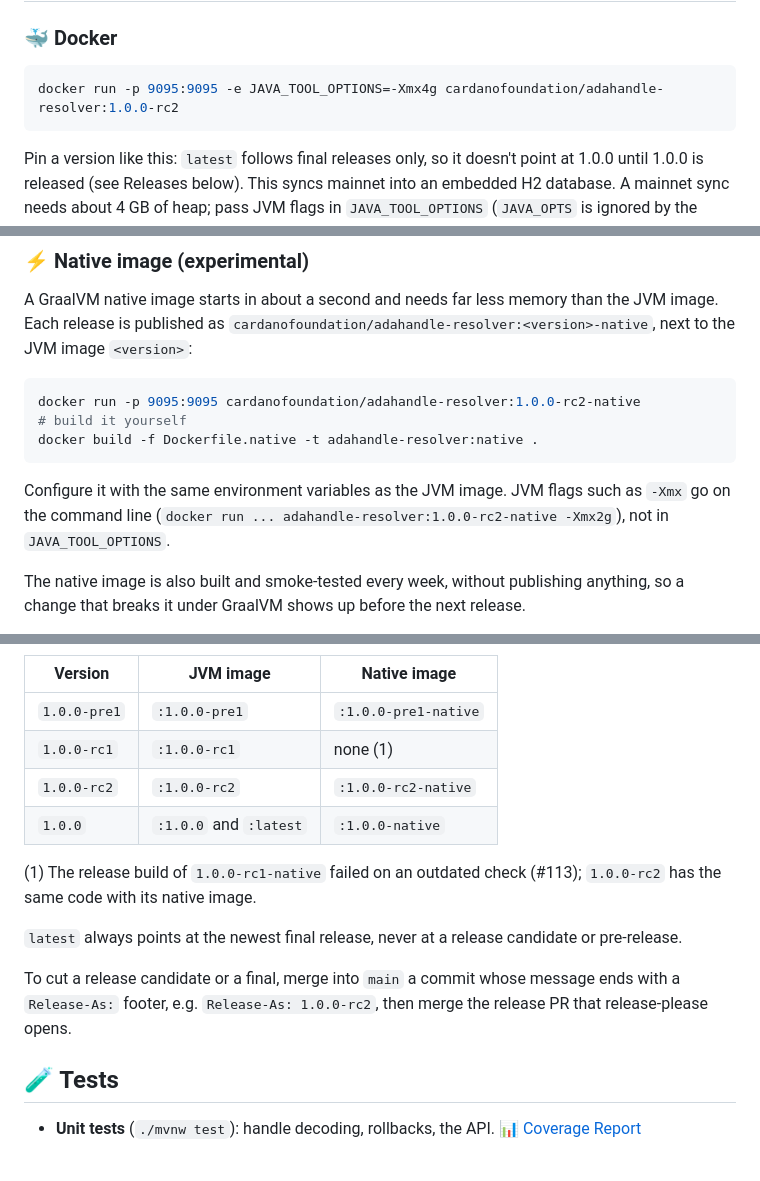
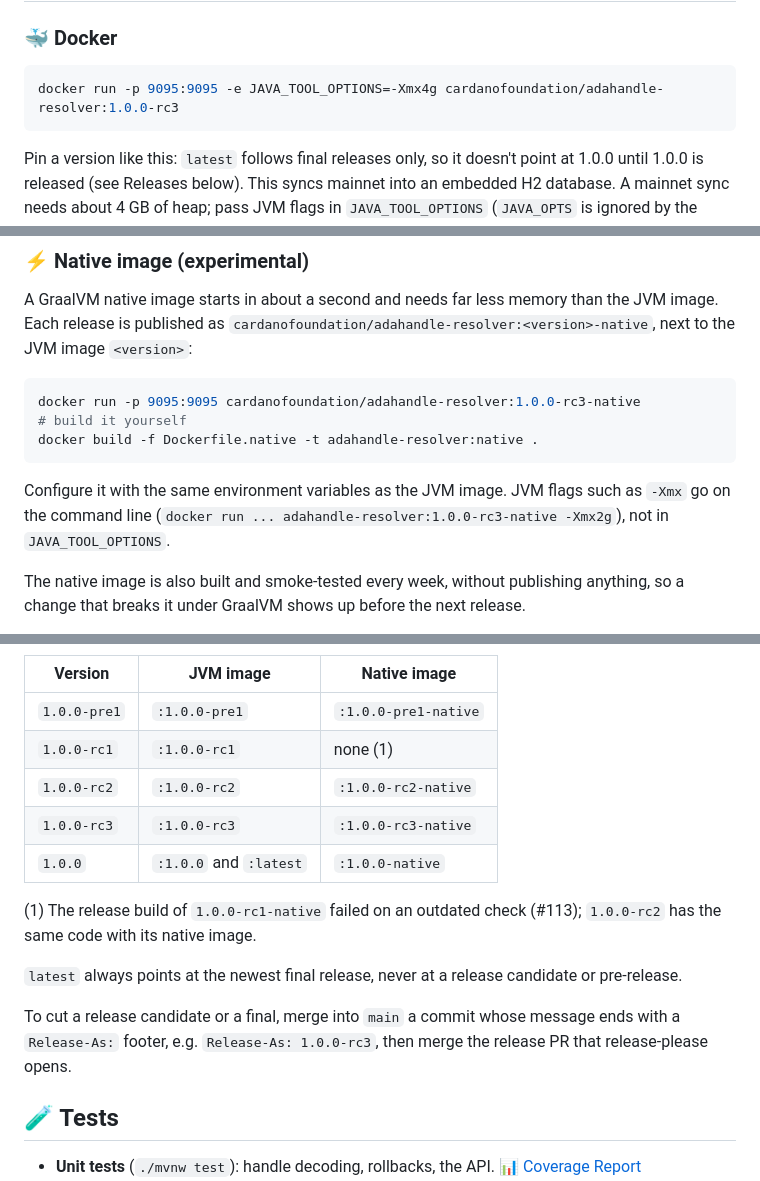
Before and after one commit to cardano-foundation/cf-adahandle-resolver, a Markdown page: README.md, 3 parts joined by grey strips. GitHub-like rendering; blank space fills up the shorter version.

Commit message:
docs: README for 1.0.0-rc3

````diff
--- a/README.md
+++ b/README.md
@@ -55,7 +55,7 @@ is rolled back.
 ### 🐳 Docker
 
 ```zsh
-docker run -p 9095:9095 -e JAVA_TOOL_OPTIONS=-Xmx4g cardanofoundation/adahandle-resolver:1.0.0-rc2
+docker run -p 9095:9095 -e JAVA_TOOL_OPTIONS=-Xmx4g cardanofoundation/adahandle-resolver:1.0.0-rc3
 ```
 
 Pin a version like this: `latest` follows final releases only, so it doesn't point at 1.0.0 until 1.0.0 is
@@ -96,13 +96,13 @@ A GraalVM native image starts in about a second and needs far less memory than t
 is published as `cardanofoundation/adahandle-resolver:<version>-native`, next to the JVM image `<version>`:
 
 ```zsh
-docker run -p 9095:9095 cardanofoundation/adahandle-resolver:1.0.0-rc2-native
+docker run -p 9095:9095 cardanofoundation/adahandle-resolver:1.0.0-rc3-native
 # build it yourself
 docker build -f Dockerfile.native -t adahandle-resolver:native .
 ```
 
 Configure it with the same environment variables as the JVM image. JVM flags such as `-Xmx` go on the
-command line (`docker run ... adahandle-resolver:1.0.0-rc2-native -Xmx2g`), not in `JAVA_TOOL_OPTIONS`.
+command line (`docker run ... adahandle-resolver:1.0.0-rc3-native -Xmx2g`), not in `JAVA_TOOL_OPTIONS`.
 
 The native image is also built and smoke-tested every week, without publishing anything, so a change
 that breaks it under GraalVM shows up before the next release.
@@ -133,6 +133,7 @@ candidates and pre-releases marked as pre-releases, and each is published to Doc
 | `1.0.0-pre1` | `:1.0.0-pre1`              | `:1.0.0-pre1-native`  |
 | `1.0.0-rc1`  | `:1.0.0-rc1`               | none (1)              |
 | `1.0.0-rc2`  | `:1.0.0-rc2`               | `:1.0.0-rc2-native`   |
+| `1.0.0-rc3`  | `:1.0.0-rc3`               | `:1.0.0-rc3-native`   |
 | `1.0.0`      | `:1.0.0` and `:latest`     | `:1.0.0-native`       |
 
 (1) The release build of `1.0.0-rc1-native` failed on an outdated check (#113); `1.0.0-rc2` has the same code with
@@ -141,7 +142,7 @@ its native image.
 `latest` always points at the newest final release, never at a release candidate or pre-release.
 
 To cut a release candidate or a final, merge into `main` a commit whose message ends with a `Release-As:` footer,
-e.g. `Release-As: 1.0.0-rc2`, then merge the release PR that release-please opens.
+e.g. `Release-As: 1.0.0-rc3`, then merge the release PR that release-please opens.
 
 ## 🧪 Tests
 
````
